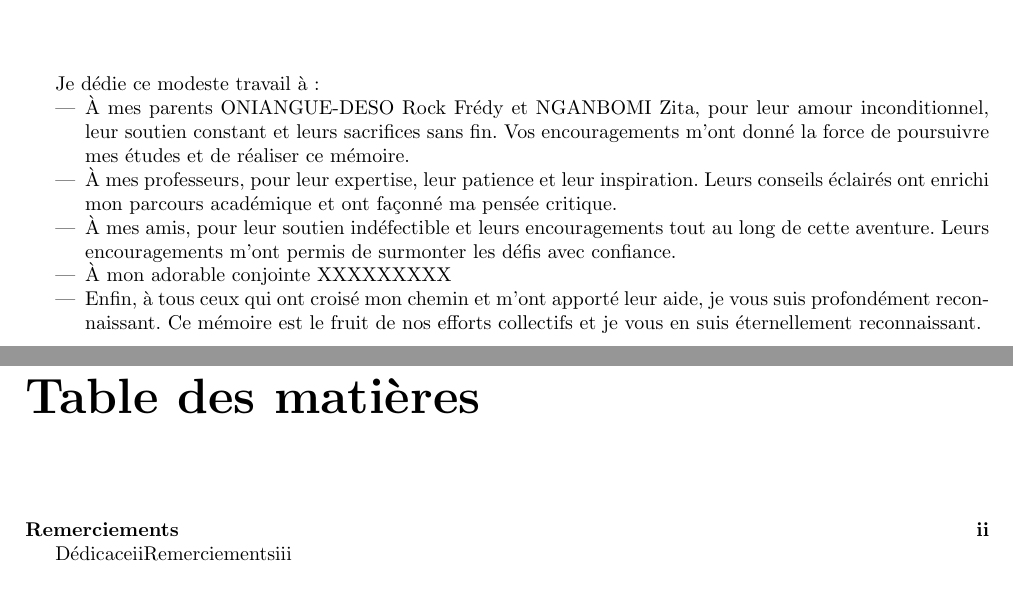
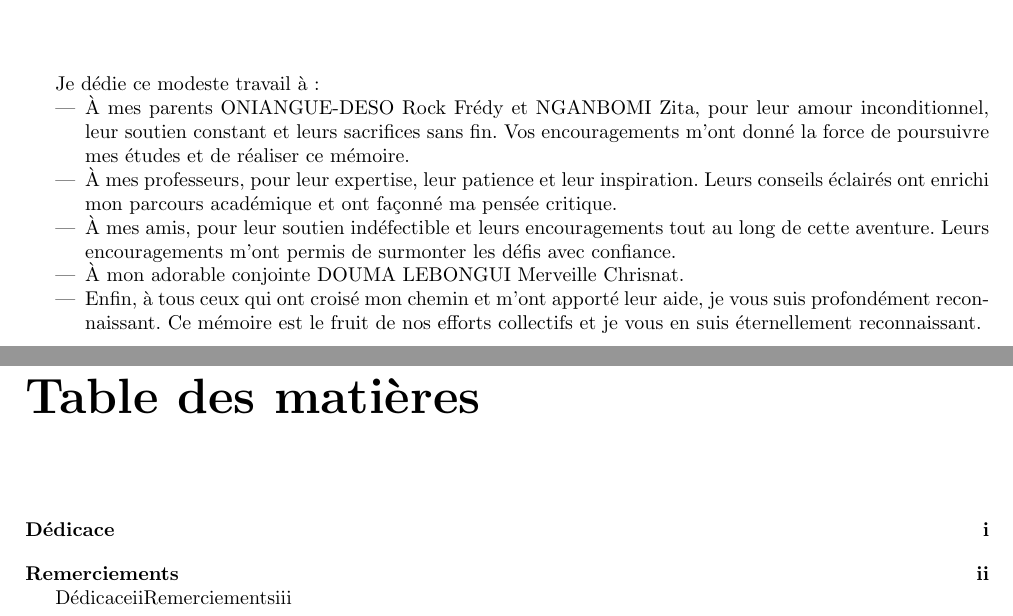
Before and after one commit to Ssnnee/asp, a LaTeX document (main.tex, which reads dedicace.tex): two parts of pages 2 and 6 of 6, joined at a grey line, cut so that both start at the same text. Compiled offline with pdfLaTeX.

Commit message:
feat: ajout de la dedicace à la table de matière

```diff
--- a/dedicace.tex
+++ b/dedicace.tex
@@ -18,7 +19,7 @@ Je dédie ce modeste travail à :
   }
 
 \item {
-    À mon adorable conjointe XXXXXXXXX
+    À mon adorable conjointe DOUMA LEBONGUI Merveille Chrisnat.
 
   }
 
```
Also changed, not shown: dedicace.tex (1 more changed lines).
